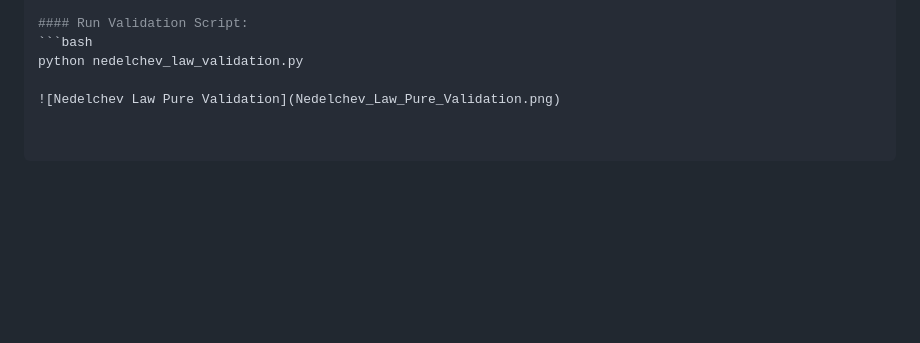
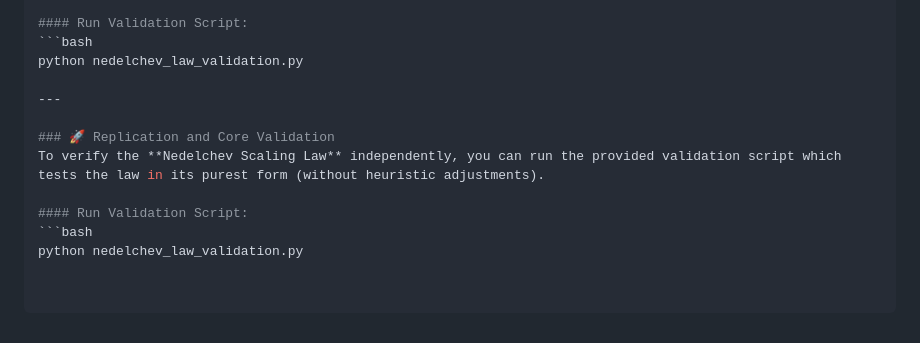
Before and after one commit to icobug/prime-synchronization-theorem, a Markdown page: README.md, the part around the change. Drawn GitHub-style; blank space fills up the shorter version.

````diff
--- a/README.md
+++ b/README.md
@@ -155,4 +155,11 @@ To verify the **Nedelchev Scaling Law** independently, you can run the provided
 ```bash
 python nedelchev_law_validation.py
 
-![Nedelchev Law Pure Validation](Nedelchev_Law_Pure_Validation.png)
+---
+
+### 🚀 Replication and Core Validation
+To verify the **Nedelchev Scaling Law** independently, you can run the provided validation script which tests the law in its purest form (without heuristic adjustments).
+
+#### Run Validation Script:
+```bash
+python nedelchev_law_validation.py
````
